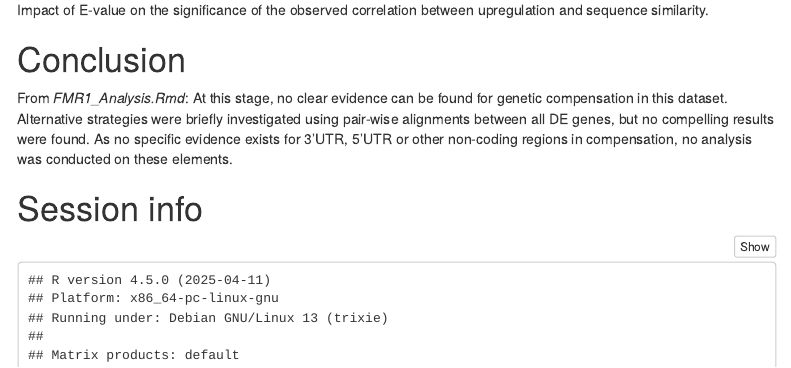
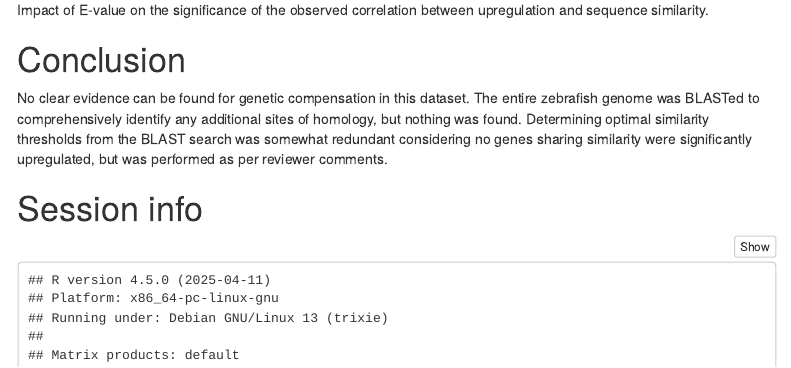
Before and after one commit to UofABioinformaticsHub/20190129_Lardelli_FMR1_RNASeq, an R Markdown document (R/LB_fmr1_analysis.Rmd): the page in a window 1100 px wide, from 6880 px down. Rendered offline with R 4.5, knitr and Pandoc, with nearby package versions; some code elsewhere in the file could not run offline; menus at the side of the page are left out.

Commit message:
Added conclusion

```diff
--- a/R/LB_fmr1_analysis.Rmd
+++ b/R/LB_fmr1_analysis.Rmd
@@ -746,9 +750,9 @@ eP %>%
 
 # Conclusion
 
-From *FMR1_Analysis.Rmd*:
-At this stage, no clear evidence can be found for genetic compensation in this dataset.
-Alternative strategies were briefly investigated using pair-wise alignments between all DE genes, but no compelling results were found. As no specific evidence exists for 3'UTR, 5'UTR or other non-coding regions in compensation, no analysis was conducted on these elements.
+No clear evidence can be found for genetic compensation in this dataset.
+The entire zebrafish genome was BLASTed to comprehensively identify any additional sites of homology, but nothing was found.
+Determining optimal similarity thresholds from the BLAST search was somewhat redundant considering no genes sharing similarity were significantly upregulated, but was performed as per reviewer comments.
 
 # Session info
 
```
Also changed, not shown: R/LB_fmr1_analysis.Rmd (10 more changed lines).
